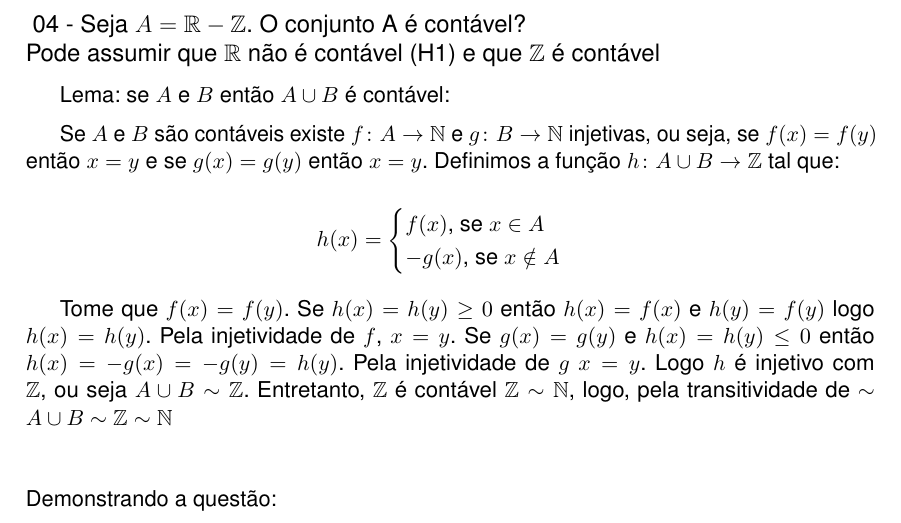
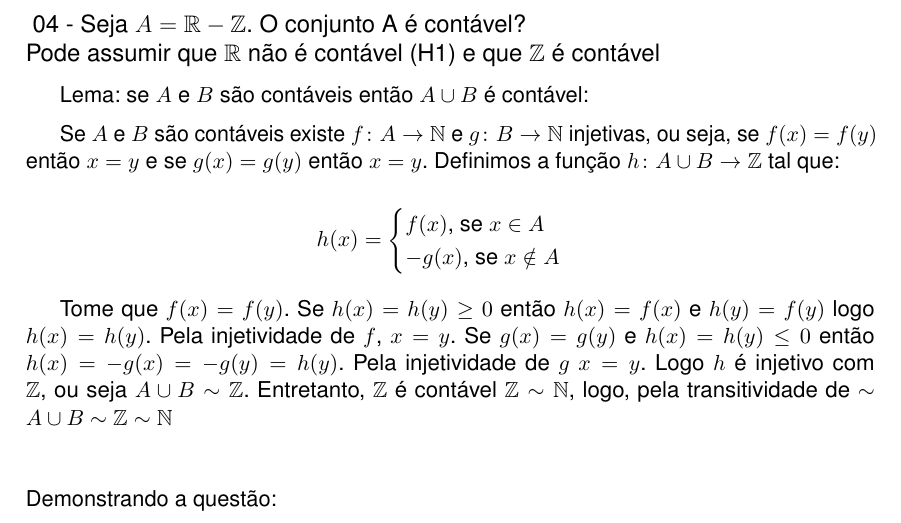
Before and after one commit to itepifanio/latex, a LaTeX thesis (fmcII/document.tex, which reads fmcII/questao4.tex): part of page 4 of 4, cut so that both start at the same text. Compiled offline with pdfLaTeX.

Commit message:
Resolve detalhe

```diff
--- a/fmcII/questao4.tex
+++ b/fmcII/questao4.tex
@@ -4,7 +4,7 @@
 Pode assumir que $\mathbb{R}$ não é contável (H1) e que $ \mathbb{Z} $ é contável
 }
 
-Lema: se $ A $ e $ B $ então $ A \cup B $ é contável:
+Lema: se $ A $ e $ B $ são contáveis então $ A \cup B $ é contável:
 
 Se $ A $ e $ B $ são contáveis existe $ f \colon A \to \mathbb{N} $ e $ g \colon B \to \mathbb{N} $ injetivas, ou seja, se $ f(x) = f(y) $ então $ x = y $ e se $ g(x) = g(y) $ então $ x = y $. Definimos a função $ h \colon A \cup B \to \mathbb{Z} $ tal que:
 
```
